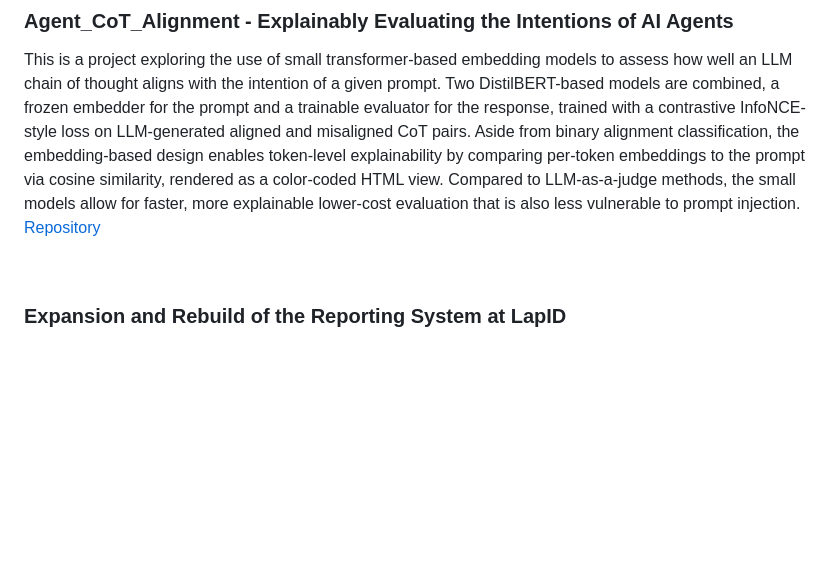
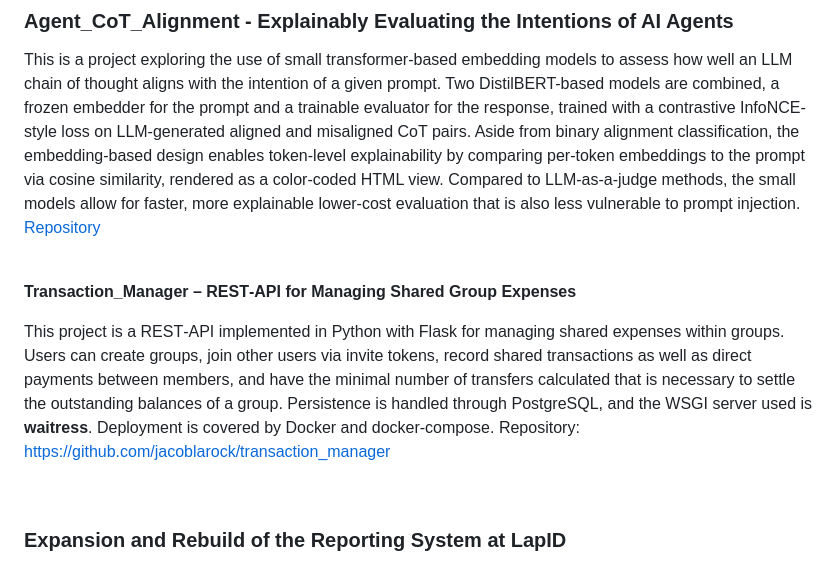
Before and after one commit to jacoblarock/jacoblarock.github.io, a Markdown page: projects-en.md, the part around the change. Rendered like a GitHub page; blank space fills up the shorter version.

```diff
--- a/projects-en.md
+++ b/projects-en.md
@@ -30,6 +30,17 @@ explainability by comparing per-token embeddings to the prompt via cosine simila
 a color-coded HTML view. Compared to LLM-as-a-judge methods, the small models allow for faster,
 more explainable lower-cost evaluation that is also less vulnerable to prompt injection.
 [Repository](https://github.com/jacoblarock/agent_cot_alignment)
+
+<br>
+
+**Transaction_Manager – REST‑API for Managing Shared Group Expenses**
+
+This project is a REST‑API implemented in Python with Flask for managing shared expenses within
+groups. Users can create groups, join other users via invite tokens, record shared transactions as
+well as direct payments between members, and have the minimal number of transfers calculated that
+is necessary to settle the outstanding balances of a group. Persistence is handled through
+PostgreSQL, and the WSGI server used is **waitress**. Deployment is covered by Docker and
+docker‑compose. Repository: <https://github.com/jacoblarock/transaction_manager>
 
 <br>
 
```
Also changed, not shown: projects-de.md (+12 -0 lines).
